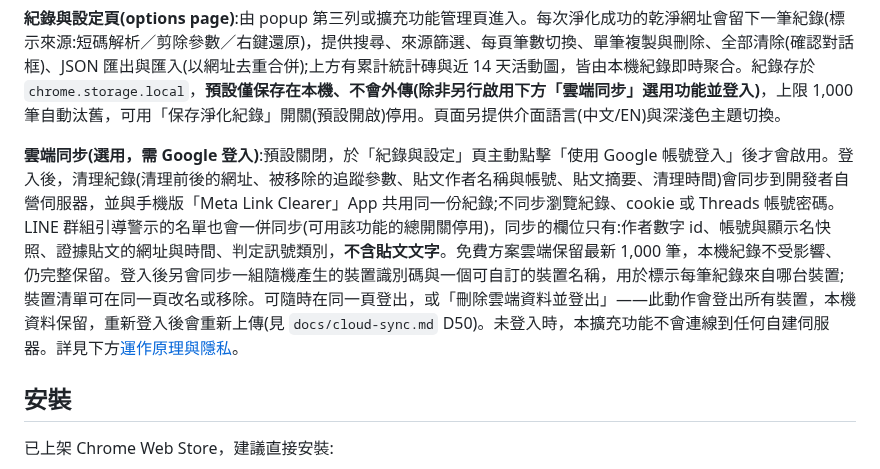
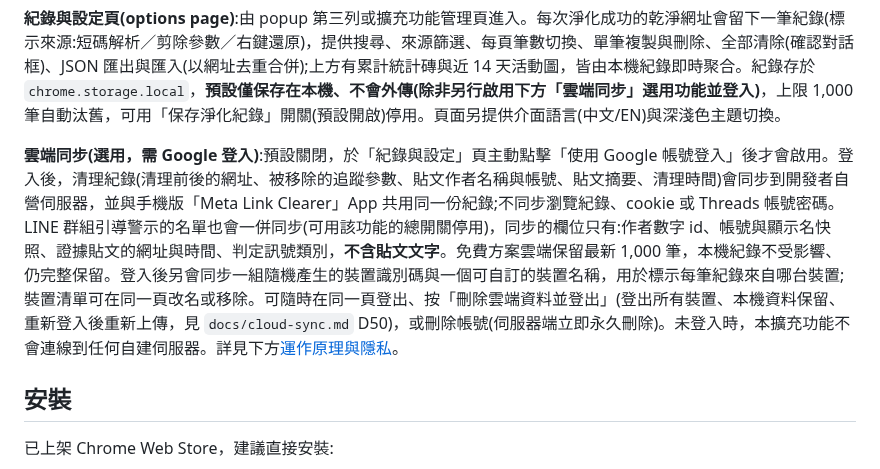
Before and after one commit to hunandy14/threads-clean-link, a Markdown page: README.md, the part around the change. Drawn GitHub-style.

Commit message:
docs(README): 保留「刪除帳號」一句，僅補「刪除雲端資料並登出」語意
回退誤刪：刪除帳號是後端既有的 DELETE /api/v1/account（手機 App／帳
號設定提供，非插件按鈕），與插件的「刪除雲端資料並登出」是兩件事，
README 應並列說明。

Co-Authored-By: Claude Fable 5.1 <noreply@anthropic.com>

```diff
--- a/README.md
+++ b/README.md
@@ -31,7 +31,7 @@ Chrome MV3 擴充功能，將 Threads 分享短連結與官方「複製連結」
 
 **紀錄與設定頁(options page)**:由 popup 第三列或擴充功能管理頁進入。每次淨化成功的乾淨網址會留下一筆紀錄(標示來源:短碼解析／剪除參數／右鍵還原)，提供搜尋、來源篩選、每頁筆數切換、單筆複製與刪除、全部清除(確認對話框)、JSON 匯出與匯入(以網址去重合併);上方有累計統計磚與近 14 天活動圖，皆由本機紀錄即時聚合。紀錄存於 `chrome.storage.local`，**預設僅保存在本機、不會外傳(除非另行啟用下方「雲端同步」選用功能並登入)**，上限 1,000 筆自動汰舊，可用「保存淨化紀錄」開關(預設開啟)停用。頁面另提供介面語言(中文/EN)與深淺色主題切換。
 
-**雲端同步(選用，需 Google 登入)**:預設關閉，於「紀錄與設定」頁主動點擊「使用 Google 帳號登入」後才會啟用。登入後，清理紀錄(清理前後的網址、被移除的追蹤參數、貼文作者名稱與帳號、貼文摘要、清理時間)會同步到開發者自營伺服器，並與手機版「Meta Link Clearer」App 共用同一份紀錄;不同步瀏覽紀錄、cookie 或 Threads 帳號密碼。LINE 群組引導警示的名單也會一併同步(可用該功能的總開關停用)，同步的欄位只有:作者數字 id、帳號與顯示名快照、證據貼文的網址與時間、判定訊號類別，**不含貼文文字**。免費方案雲端保留最新 1,000 筆，本機紀錄不受影響、仍完整保留。登入後另會同步一組隨機產生的裝置識別碼與一個可自訂的裝置名稱，用於標示每筆紀錄來自哪台裝置;裝置清單可在同一頁改名或移除。可隨時在同一頁登出，或「刪除雲端資料並登出」——此動作會登出所有裝置，本機資料保留，重新登入後會重新上傳(見 `docs/cloud-sync.md` D50)。未登入時，本擴充功能不會連線到任何自建伺服器。詳見下方[運作原理與隱私](#運作原理與隱私)。
+**雲端同步(選用，需 Google 登入)**:預設關閉，於「紀錄與設定」頁主動點擊「使用 Google 帳號登入」後才會啟用。登入後，清理紀錄(清理前後的網址、被移除的追蹤參數、貼文作者名稱與帳號、貼文摘要、清理時間)會同步到開發者自營伺服器，並與手機版「Meta Link Clearer」App 共用同一份紀錄;不同步瀏覽紀錄、cookie 或 Threads 帳號密碼。LINE 群組引導警示的名單也會一併同步(可用該功能的總開關停用)，同步的欄位只有:作者數字 id、帳號與顯示名快照、證據貼文的網址與時間、判定訊號類別，**不含貼文文字**。免費方案雲端保留最新 1,000 筆，本機紀錄不受影響、仍完整保留。登入後另會同步一組隨機產生的裝置識別碼與一個可自訂的裝置名稱，用於標示每筆紀錄來自哪台裝置;裝置清單可在同一頁改名或移除。可隨時在同一頁登出、按「刪除雲端資料並登出」(登出所有裝置、本機資料保留、重新登入後重新上傳，見 `docs/cloud-sync.md` D50)，或刪除帳號(伺服器端立即永久刪除)。未登入時，本擴充功能不會連線到任何自建伺服器。詳見下方[運作原理與隱私](#運作原理與隱私)。
 
 ## 安裝
 
```
